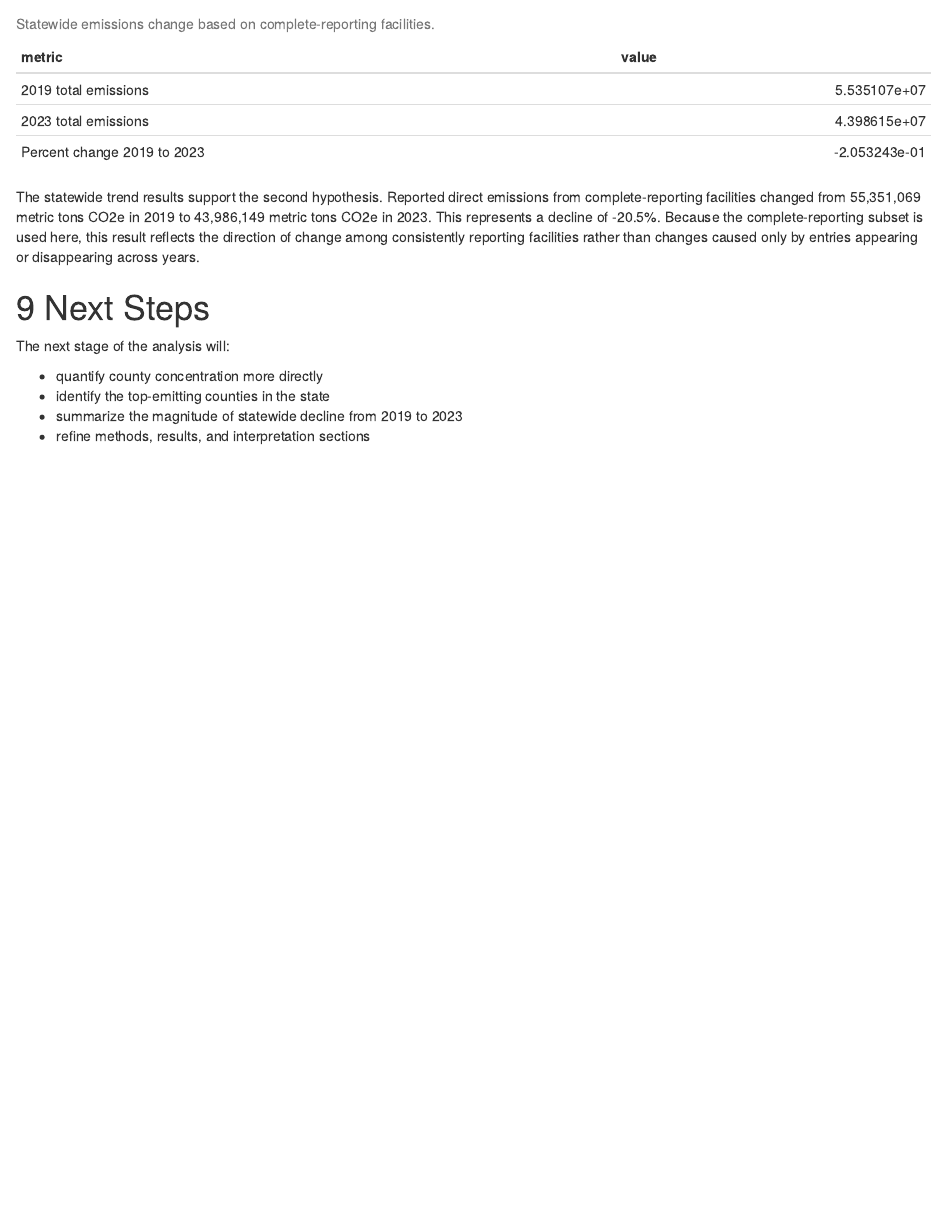
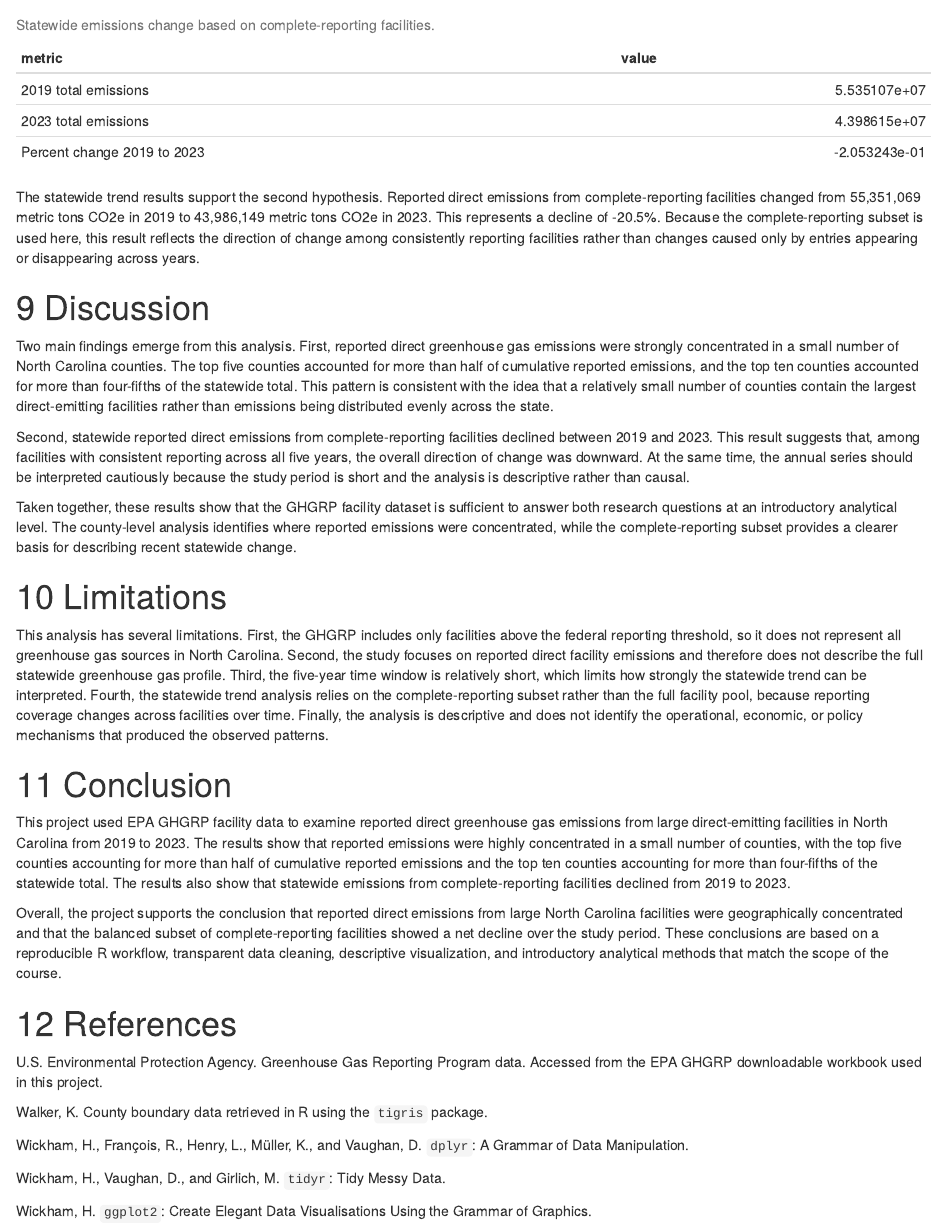
Before and after one commit to luoerchi-maker/Erchi-Haochuan, an R Markdown document (analysis.Rmd): the page in a window 1100 px wide, from 4120 px down before the commit and from 4180 px down after it, so that both start at the same text. Rendered offline with R 4.5, knitr and Pandoc, with nearby package versions.

Commit message:
draft discussion, limitations, conclusion, and references

```diff
--- a/analysis.Rmd
+++ b/analysis.Rmd
@@ -199,11 +199,32 @@ knitr::kable(
 
 The statewide trend results support the second hypothesis. Reported direct emissions from complete-reporting facilities changed from `r comma(em_2019)` metric tons CO2e in 2019 to `r comma(em_2023)` metric tons CO2e in 2023. This represents a decline of `r percent(state_pct_change, accuracy = 0.1)`. Because the complete-reporting subset is used here, this result reflects the direction of change among consistently reporting facilities rather than changes caused only by entries appearing or disappearing across years.
 
-# Next Steps
+# Discussion
 
-The next stage of the analysis will:
+Two main findings emerge from this analysis. First, reported direct greenhouse gas emissions were strongly concentrated in a small number of North Carolina counties. The top five counties accounted for more than half of cumulative reported emissions, and the top ten counties accounted for more than four-fifths of the statewide total. This pattern is consistent with the idea that a relatively small number of counties contain the largest direct-emitting facilities rather than emissions being distributed evenly across the state.
 
-- quantify county concentration more directly
-- identify the top-emitting counties in the state
-- summarize the magnitude of statewide decline from 2019 to 2023
-- refine methods, results, and interpretation sections
+Second, statewide reported direct emissions from complete-reporting facilities declined between 2019 and 2023. This result suggests that, among facilities with consistent reporting across all five years, the overall direction of change was downward. At the same time, the annual series should be interpreted cautiously because the study period is short and the analysis is descriptive rather than causal.
+
+Taken together, these results show that the GHGRP facility dataset is sufficient to answer both research questions at an introductory analytical level. The county-level analysis identifies where reported emissions were concentrated, while the complete-reporting subset provides a clearer basis for describing recent statewide change.
+
+# Limitations
+
+This analysis has several limitations. First, the GHGRP includes only facilities above the federal reporting threshold, so it does not represent all greenhouse gas sources in North Carolina. Second, the study focuses on reported direct facility emissions and therefore does not describe the full statewide greenhouse gas profile. Third, the five-year time window is relatively short, which limits how strongly the statewide trend can be interpreted. Fourth, the statewide trend analysis relies on the complete-reporting subset rather than the full facility pool, because reporting coverage changes across facilities over time. Finally, the analysis is descriptive and does not identify the operational, economic, or policy mechanisms that produced the observed patterns.
+
+# Conclusion
+
+This project used EPA GHGRP facility data to examine reported direct greenhouse gas emissions from large direct-emitting facilities in North Carolina from 2019 to 2023. The results show that reported emissions were highly concentrated in a small number of counties, with the top five counties accounting for more than half of cumulative reported emissions and the top ten counties accounting for more than four-fifths of the statewide total. The results also show that statewide emissions from complete-reporting facilities declined from 2019 to 2023.
+
+Overall, the project supports the conclusion that reported direct emissions from large North Carolina facilities were geographically concentrated and that the balanced subset of complete-reporting facilities showed a net decline over the study period. These conclusions are based on a reproducible R workflow, transparent data cleaning, descriptive visualization, and introductory analytical methods that match the scope of the course.
+
+# References
+
+U.S. Environmental Protection Agency. Greenhouse Gas Reporting Program data. Accessed from the EPA GHGRP downloadable workbook used in this project.
+
+Walker, K. County boundary data retrieved in R using the `tigris` package.
+
+Wickham, H., François, R., Henry, L., Müller, K., and Vaughan, D. `dplyr`: A Grammar of Data Manipulation.
+
+Wickham, H., Vaughan, D., and Girlich, M. `tidyr`: Tidy Messy Data.
+
+Wickham, H. `ggplot2`: Create Elegant Data Visualisations Using the Grammar of Graphics.
```
Also changed, not shown: analysis.html.
